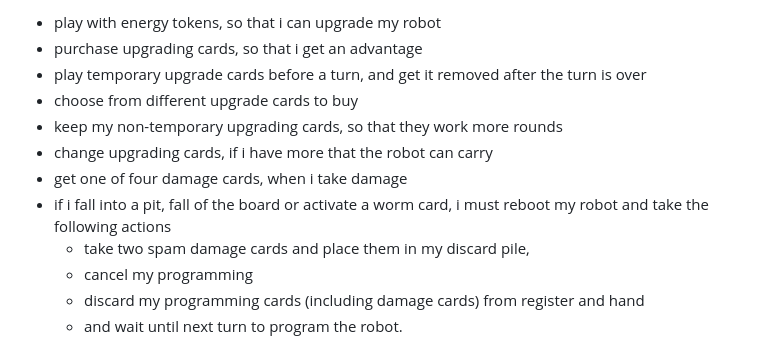
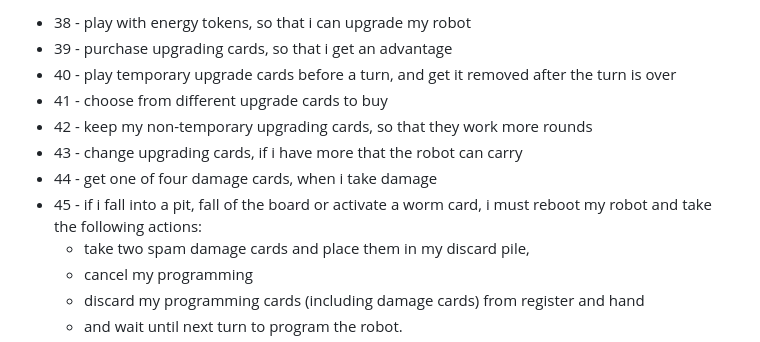
Before and after one commit to xdTobs/_18_roborally, a Markdown page: documentation/MOSCOW.md, the part around the change printed below. Drawn GitHub-style.

```diff
--- a/documentation/MOSCOW.md
+++ b/documentation/MOSCOW.md
@@ -54,12 +54,12 @@ the game should have the following features:
 
-- play with energy tokens, so that i can upgrade my robot
-- purchase upgrading cards, so that i get an advantage
-- play temporary upgrade cards before a turn, and get it removed after the turn is over
-- choose from different upgrade cards to buy
-- keep my non-temporary upgrading cards, so that they work more rounds
-- change upgrading cards, if i have more that the robot can carry
-- get one of four damage cards, when i take damage
-- if i fall into a pit, fall of the board or activate a worm card, i must reboot my robot and take the following actions
+- 38 - play with energy tokens, so that i can upgrade my robot
+- 39 - purchase upgrading cards, so that i get an advantage
+- 40 - play temporary upgrade cards before a turn, and get it removed after the turn is over
+- 41 - choose from different upgrade cards to buy
+- 42 - keep my non-temporary upgrading cards, so that they work more rounds
+- 43 - change upgrading cards, if i have more that the robot can carry
+- 44 - get one of four damage cards, when i take damage
+- 45 - if i fall into a pit, fall of the board or activate a worm card, i must reboot my robot and take the following actions:
     - take two spam damage cards and place them in my discard pile,
     - cancel my programming
     - discard my programming cards (including damage cards) from register and hand
```
Also changed, not shown: other parts of documentation/MOSCOW.md (+44 -44 lines).
